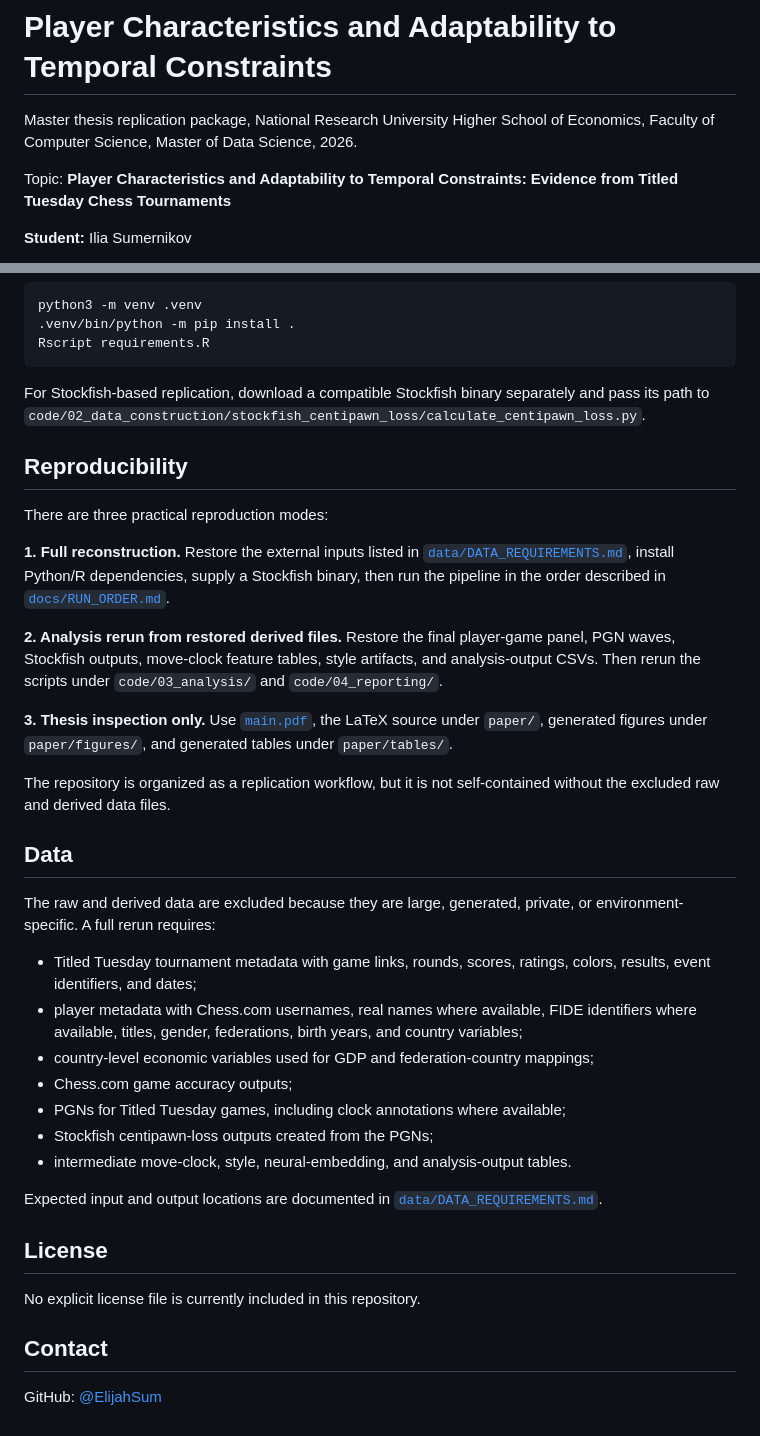
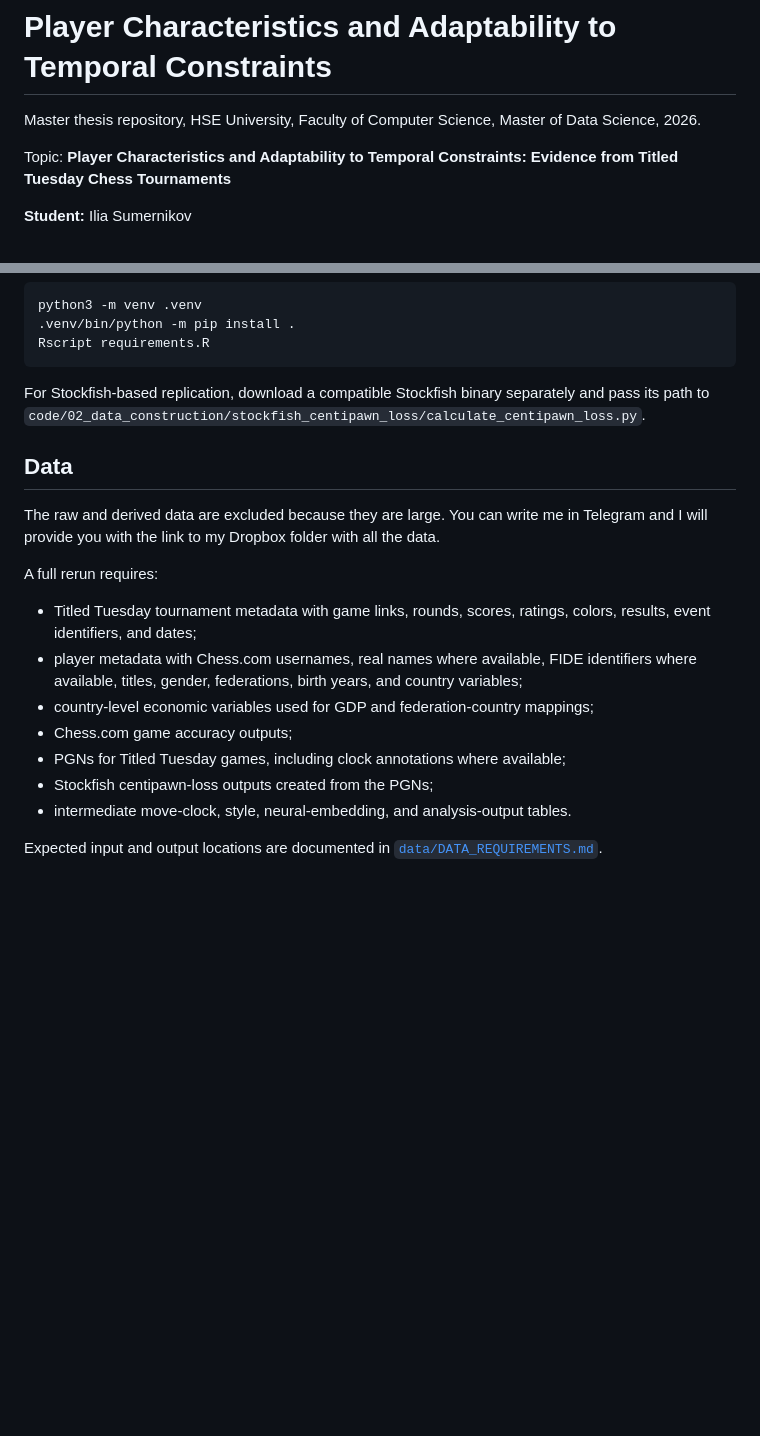
Before and after one commit to ElijahSum/players-characteristics-and-tournament-rules, a Markdown page: README.md, 2 parts joined by grey strips. GitHub-like rendering; blank space fills up the shorter version.

Commit message:
Revise README for clarity and data access instructions
Updated repository description and contact information. Removed the reproducibility section and added details about data access.

```diff
--- a/README.md
+++ b/README.md
@@ -1,6 +1,6 @@
 # Player Characteristics and Adaptability to Temporal Constraints
 
-Master thesis replication package, National Research University Higher School of Economics, Faculty of Computer Science, Master of Data Science, 2026.
+Master thesis repository, HSE University, Faculty of Computer Science, Master of Data Science, 2026.
 
 Topic: **Player Characteristics and Adaptability to Temporal Constraints: Evidence from Titled Tuesday Chess Tournaments**
 
@@ -145,21 +145,11 @@ Rscript requirements.R
 
 For Stockfish-based replication, download a compatible Stockfish binary separately and pass its path to `code/02_data_construction/stockfish_centipawn_loss/calculate_centipawn_loss.py`.
 
-## Reproducibility
-
-There are three practical reproduction modes:
-
-**1. Full reconstruction.** Restore the external inputs listed in [`data/DATA_REQUIREMENTS.md`](data/DATA_REQUIREMENTS.md), install Python/R dependencies, supply a Stockfish binary, then run the pipeline in the order described in [`docs/RUN_ORDER.md`](docs/RUN_ORDER.md).
-
-**2. Analysis rerun from restored derived files.** Restore the final player-game panel, PGN waves, Stockfish outputs, move-clock feature tables, style artifacts, and analysis-output CSVs. Then rerun the scripts under `code/03_analysis/` and `code/04_reporting/`.
-
-**3. Thesis inspection only.** Use [`main.pdf`](main.pdf), the LaTeX source under `paper/`, generated figures under `paper/figures/`, and generated tables under `paper/tables/`.
-
-The repository is organized as a replication workflow, but it is not self-contained without the excluded raw and derived data files.
-
 ## Data
 
-The raw and derived data are excluded because they are large, generated, private, or environment-specific. A full rerun requires:
+The raw and derived data are excluded because they are large. You can write me in Telegram and I will provide you with the link to my Dropbox folder with all the data.
+
+A full rerun requires:
 
 - Titled Tuesday tournament metadata with game links, rounds, scores, ratings, colors, results, event identifiers, and dates;
 - player metadata with Chess.com usernames, real names where available, FIDE identifiers where available, titles, gender, federations, birth years, and country variables;
@@ -170,11 +160,3 @@ The raw and derived data are excluded because they are large, generated, private
 - intermediate move-clock, style, neural-embedding, and analysis-output tables.
 
 Expected input and output locations are documented in [`data/DATA_REQUIREMENTS.md`](data/DATA_REQUIREMENTS.md).
-
-## License
-
-No explicit license file is currently included in this repository.
-
-## Contact
-
-GitHub: [@ElijahSum](https://github.com/ElijahSum)
```
